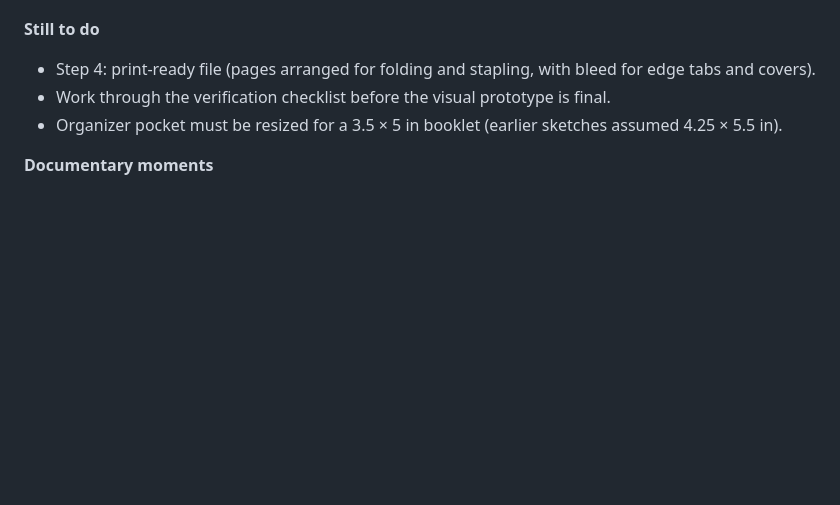
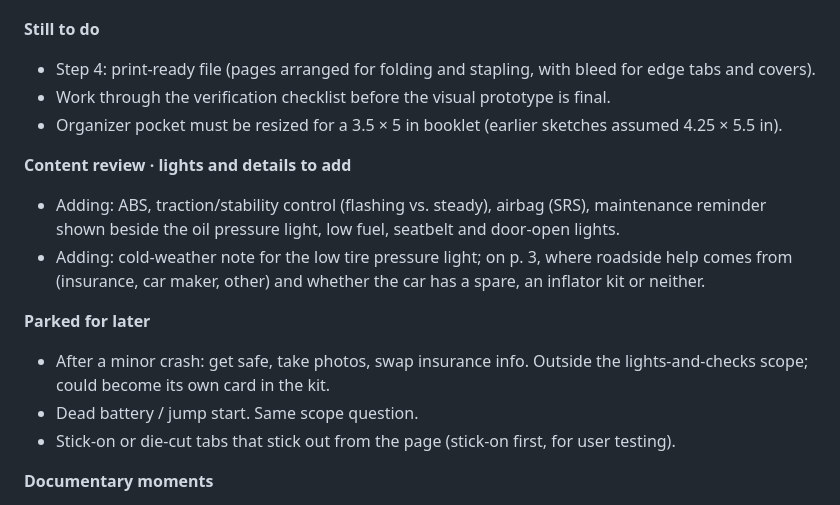
Before and after one commit to jessboydd/Founder-Documentary-Project-V2, a Markdown page: 05-documentary/build-record.md, the part around the change. Drawn GitHub-style; blank space fills up the shorter version.

Commit message:
Log content additions and parked ideas for the booklet
Co-Authored-By: Claude Opus 5.5 <noreply@anthropic.com>
Claude-Session: https://claude.ai/code/session_01BBy4TaQAPP75SBkF2iXU2q

```diff
--- a/05-documentary/build-record.md
+++ b/05-documentary/build-record.md
@@ -106,6 +106,15 @@ The Claude links are private to Jessica until shared.
 - Work through the verification checklist before the visual prototype is final.
 - Organizer pocket must be resized for a 3.5 × 5 in booklet (earlier sketches assumed 4.25 × 5.5 in).
 
+**Content review · lights and details to add**
+- Adding: ABS, traction/stability control (flashing vs. steady), airbag (SRS), maintenance reminder shown beside the oil pressure light, low fuel, seatbelt and door-open lights.
+- Adding: cold-weather note for the low tire pressure light; on p. 3, where roadside help comes from (insurance, car maker, other) and whether the car has a spare, an inflator kit or neither.
+
+**Parked for later**
+- After a minor crash: get safe, take photos, swap insurance info. Outside the lights-and-checks scope; could become its own card in the kit.
+- Dead battery / jump start. Same scope question.
+- Stick-on or die-cut tabs that stick out from the page (stick-on first, for user testing).
+
 **Documentary moments**
 - Cutting out the two size tests and trying them in the organizer and a dim car.
 - Paging through the content doc with the verify flags visible: designing for safety, not just looks.
```
